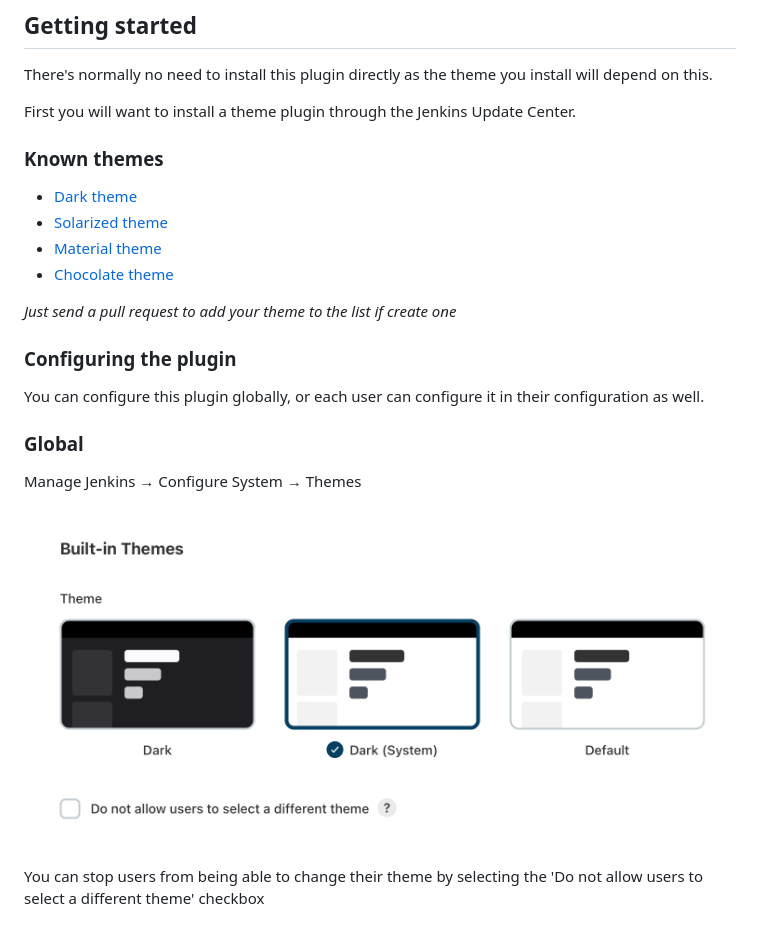
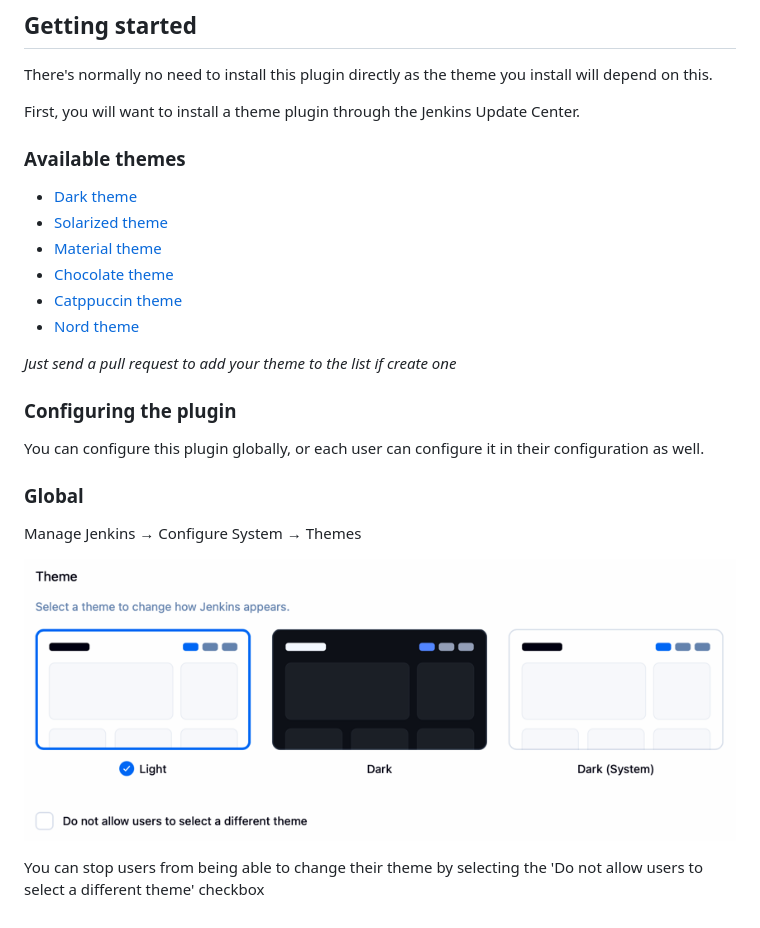
Before and after one commit to jenkinsci/theme-manager-plugin, a Markdown page: README.md, the part around the change. GitHub-like rendering; pictures changed too: docs/images/global-theme-manager.png.

```diff
--- a/README.md
+++ b/README.md
@@ -15,14 +15,16 @@ Adds theme management to Jenkins, at a global or user level.
 
 There's normally no need to install this plugin directly as the theme you install will depend on this.
 
-First you will want to install a theme plugin through the Jenkins Update Center.
+First, you will want to install a theme plugin through the Jenkins Update Center.
 
-### Known themes
+### Available themes
 
 * [Dark theme](https://github.com/jenkinsci/dark-theme-plugin)
 * [Solarized theme](https://plugins.jenkins.io/solarized-theme/)
 * [Material theme](https://plugins.jenkins.io/material-theme/)
 * [Chocolate theme](https://plugins.jenkins.io/chocolate-theme/)
+* [Catppuccin theme](https://plugins.jenkins.io/catppuccin-theme/)
+* [Nord theme](https://plugins.jenkins.io/nord-theme/)
 
 _Just send a pull request to add your theme to the list if create one_
 
```
